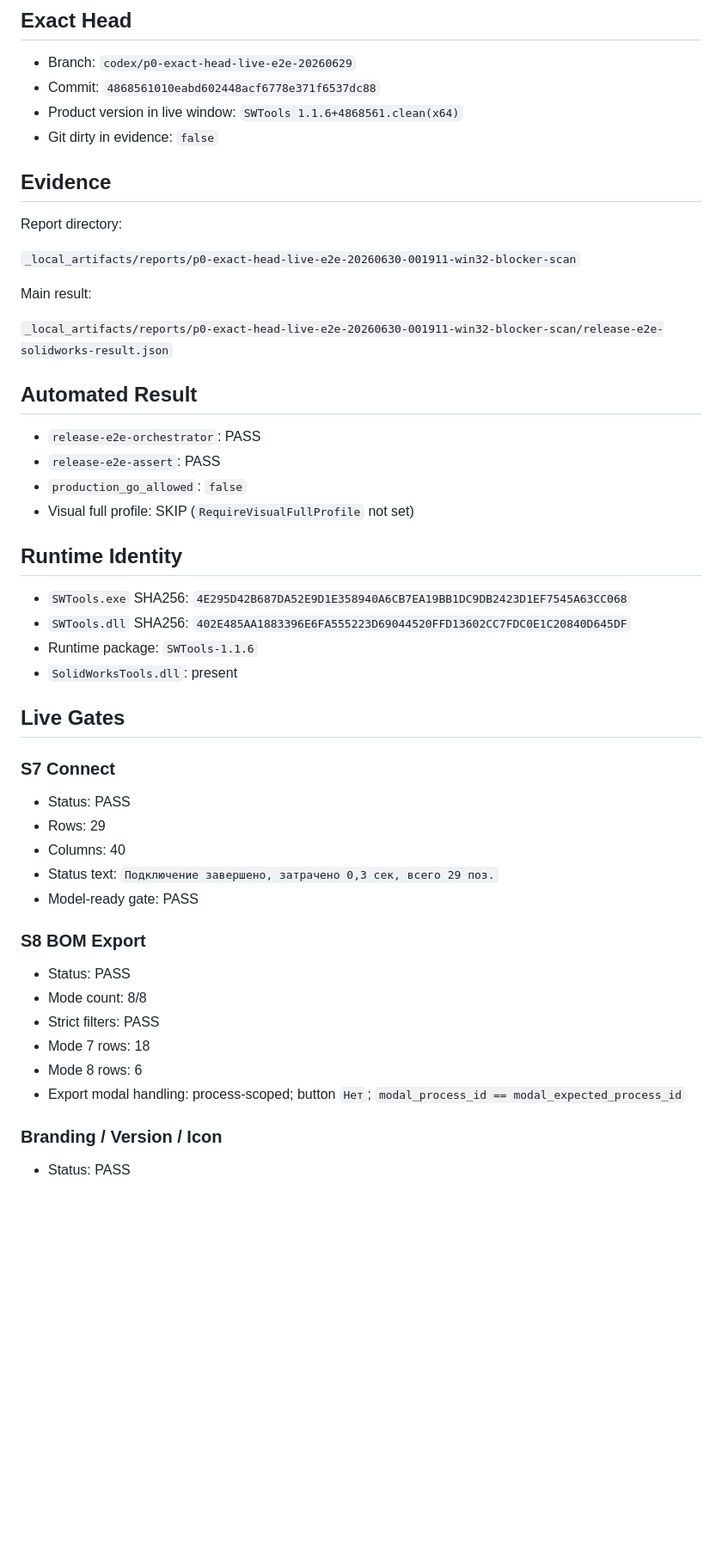
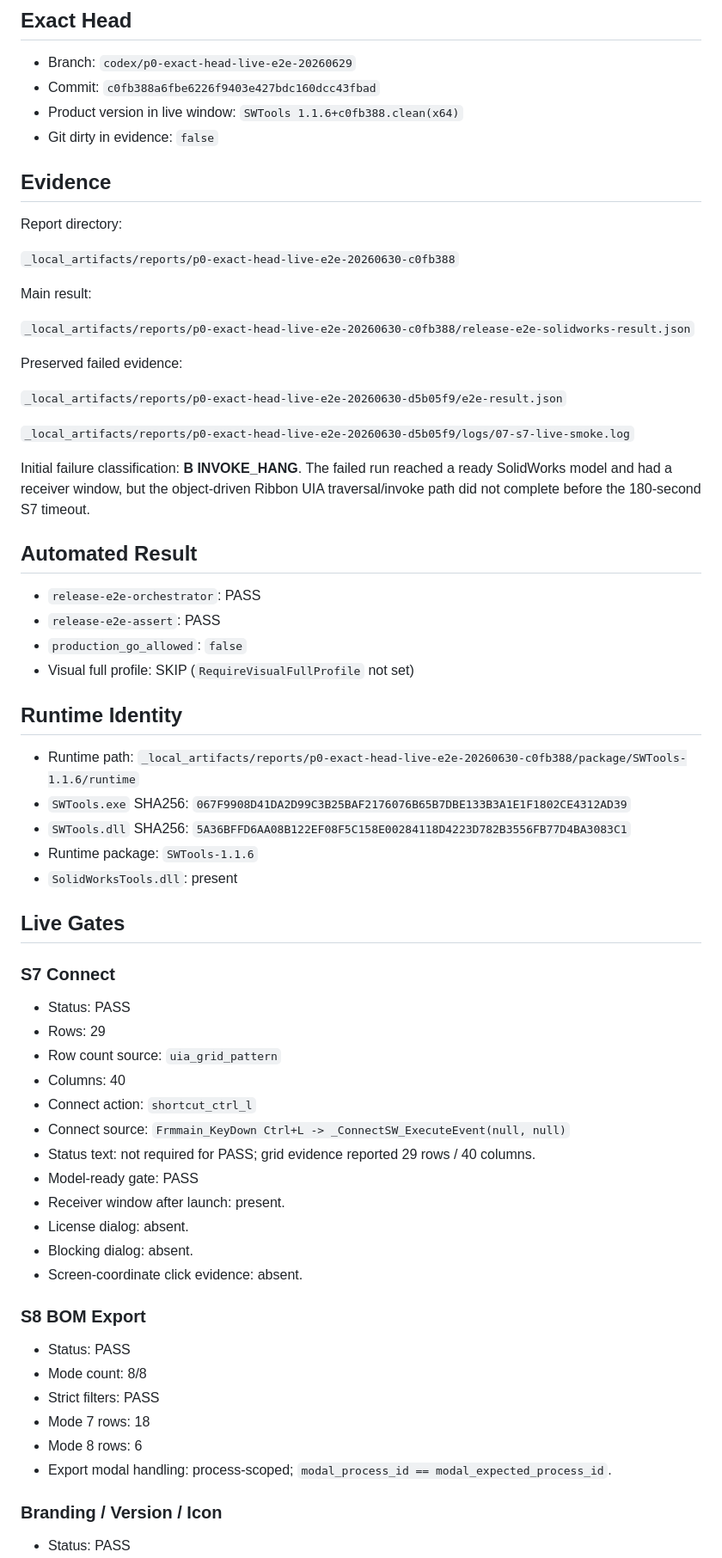
Before and after one commit to lunin02118-ops/ztool, a Markdown page: manual-test-reports/release-1.1.6/P0_EXACT_HEAD_LIVE_E2E_20260630_RU.md, the part around one of its changes. Shown at 86% size. Rendered like a GitHub page; blank space fills up the shorter version.

Commit message:
docs(test): record exact-head E2E rerun

```diff
--- a/manual-test-reports/release-1.1.6/P0_EXACT_HEAD_LIVE_E2E_20260630_RU.md
+++ b/manual-test-reports/release-1.1.6/P0_EXACT_HEAD_LIVE_E2E_20260630_RU.md
@@ -13,19 +13,27 @@ Production GO: **NO-GO**.
 ## Exact Head
 
 - Branch: `codex/p0-exact-head-live-e2e-20260629`
-- Commit: `4868561010eabd602448acf6778e371f6537dc88`
-- Product version in live window: `SWTools 1.1.6+4868561.clean(x64)`
+- Commit: `c0fb388a6fbe6226f9403e427bdc160dcc43fbad`
+- Product version in live window: `SWTools 1.1.6+c0fb388.clean(x64)`
 - Git dirty in evidence: `false`
 
 ## Evidence
 
 Report directory:
 
-`_local_artifacts/reports/p0-exact-head-live-e2e-20260630-001911-win32-blocker-scan`
+`_local_artifacts/reports/p0-exact-head-live-e2e-20260630-c0fb388`
 
 Main result:
 
-`_local_artifacts/reports/p0-exact-head-live-e2e-20260630-001911-win32-blocker-scan/release-e2e-solidworks-result.json`
+`_local_artifacts/reports/p0-exact-head-live-e2e-20260630-c0fb388/release-e2e-solidworks-result.json`
+
+Preserved failed evidence:
+
+`_local_artifacts/reports/p0-exact-head-live-e2e-20260630-d5b05f9/e2e-result.json`
+
+`_local_artifacts/reports/p0-exact-head-live-e2e-20260630-d5b05f9/logs/07-s7-live-smoke.log`
+
+Initial failure classification: **B INVOKE_HANG**. The failed run reached a ready SolidWorks model and had a receiver window, but the object-driven Ribbon UIA traversal/invoke path did not complete before the 180-second S7 timeout.
 
 ## Automated Result
 
@@ -36,8 +44,9 @@ Main result:
 
 ## Runtime Identity
 
-- `SWTools.exe` SHA256: `4E295D42B687DA52E9D1E358940A6CB7EA19BB1DC9DB2423D1EF7545A63CC068`
-- `SWTools.dll` SHA256: `402E485AA1883396E6FA555223D69044520FFD13602CC7FDC0E1C20840D645DF`
+- Runtime path: `_local_artifacts/reports/p0-exact-head-live-e2e-20260630-c0fb388/package/SWTools-1.1.6/runtime`
+- `SWTools.exe` SHA256: `067F9908D41DA2D99C3B25BAF2176076B65B7DBE133B3A1E1F1802CE4312AD39`
+- `SWTools.dll` SHA256: `5A36BFFD6AA08B122EF08F5C158E00284118D4223D782B3556FB77D4BA3083C1`
 - Runtime package: `SWTools-1.1.6`
 - `SolidWorksTools.dll`: present
 
@@ -47,9 +56,16 @@ Main result:
 
 - Status: PASS
 - Rows: 29
+- Row count source: `uia_grid_pattern`
 - Columns: 40
-- Status text: `Подключение завершено, затрачено 0,3 сек, всего 29 поз.`
+- Connect action: `shortcut_ctrl_l`
+- Connect source: `Frmmain_KeyDown Ctrl+L -> _ConnectSW_ExecuteEvent(null, null)`
+- Status text: not required for PASS; grid evidence reported 29 rows / 40 columns.
 - Model-ready gate: PASS
+- Receiver window after launch: present.
+- License dialog: absent.
+- Blocking dialog: absent.
+- Screen-coordinate click evidence: absent.
 
 ### S8 BOM Export
 
@@ -58,7 +74,7 @@ Main result:
 - Strict filters: PASS
 - Mode 7 rows: 18
 - Mode 8 rows: 6
-- Export modal handling: process-scoped; button `Нет`; `modal_process_id == modal_expected_process_id`
+- Export modal handling: process-scoped; `modal_process_id == modal_expected_process_id`.
 
 ### Branding / Version / Icon
 
```
Also changed, not shown: other parts of manual-test-reports/release-1.1.6/P0_EXACT_HEAD_LIVE_E2E_20260630_RU.md (+7 -6 lines).
